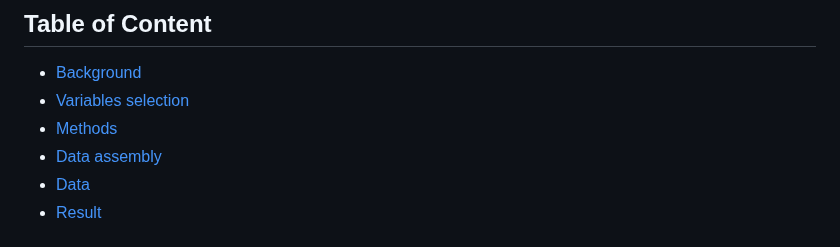
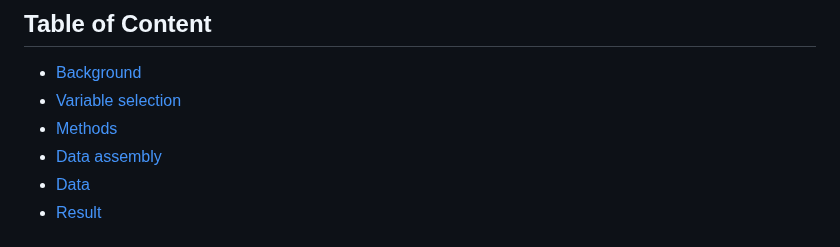
Before and after one commit to rc-tsai/gis-portfolio, a Markdown page: projects/Investigation into household characteristics and unemployment relationship for Georgia.md, the part around the change. GitHub-like rendering.

```diff
--- a/projects/Investigation into household characteristics and unemployment relationship for Georgia.md
+++ b/projects/Investigation into household characteristics and unemployment relationship for Georgia.md
@@ -1,7 +1,7 @@
 ## Table of Content
 - [Background](#Background)<br>
-- [Variables selection](#Variable-selection)<br>
-- [Methods](#Method)<br>
+- [Variable selection](#Variable-selection)<br>
+- [Methods](#Methods)<br>
 - [Data assembly](#Data-assembly)<br>
 - [Data](#data)
 - [Result](#Result)
```
